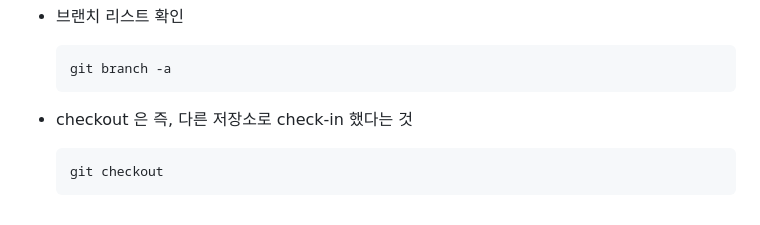
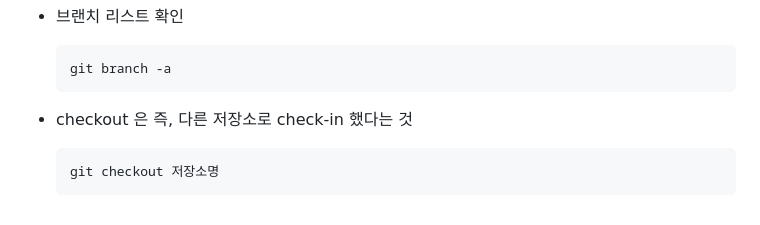
Before and after one commit to st20916/starbucks_test, a Markdown page: README.md, the part around the change. Rendered like a GitHub page.

Commit message:
fix : modify README.md

````diff
--- a/README.md
+++ b/README.md
@@ -193,5 +193,5 @@ git push origin main
 
 * checkout 은 즉, 다른 저장소로 check-in 했다는 것
 	```
-	git checkout
+	git checkout 저장소명
 	```
````
